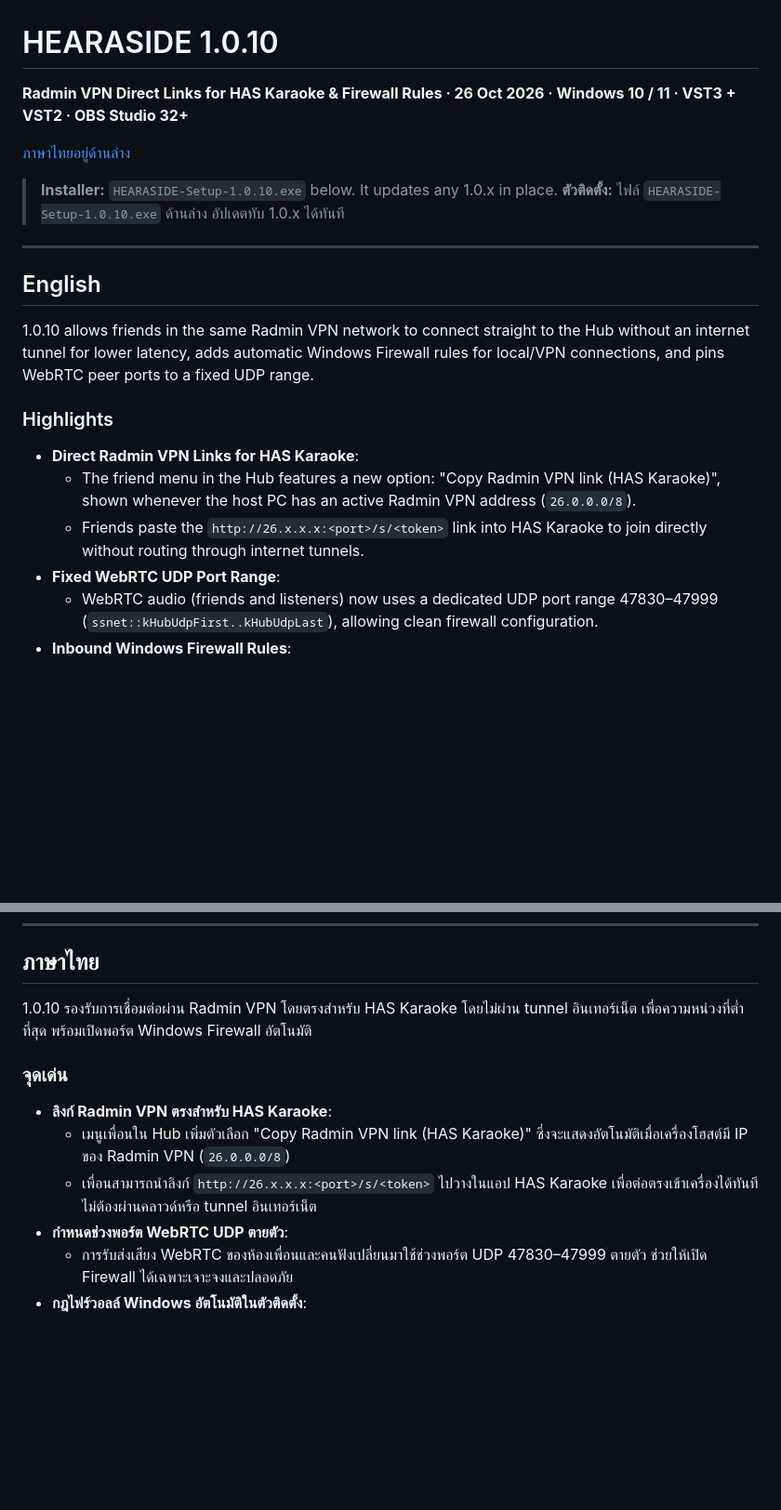
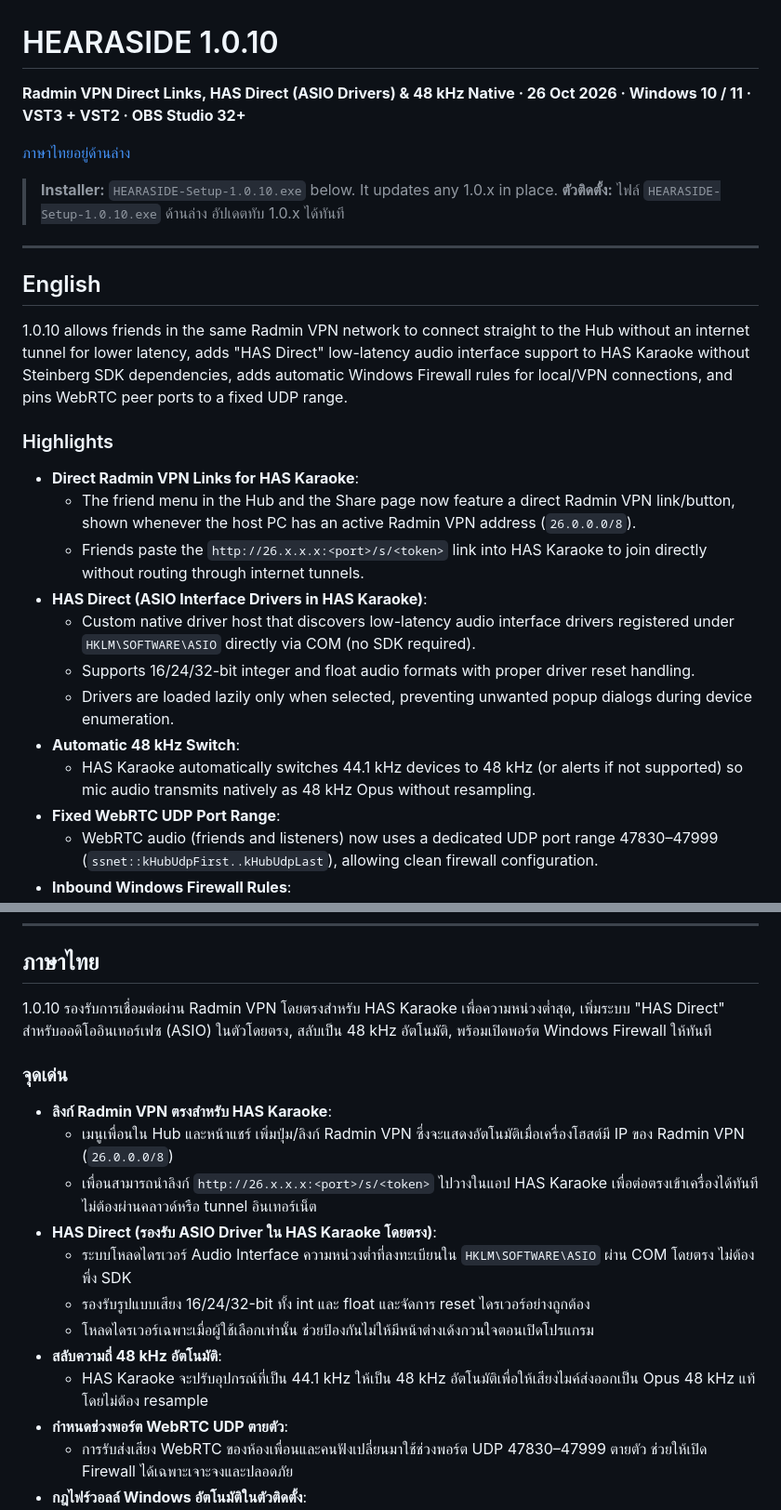
Before and after one commit to ArmZOfficial/hearaside, a Markdown page: docs/releases/v1.0.10.md, 2 parts joined by grey strips. Shown at 93% size. Rendered like a GitHub page; blank space fills up the shorter version.

Commit message:
docs: update v1.0.10 release notes for HAS Direct

```diff
--- a/docs/releases/v1.0.10.md
+++ b/docs/releases/v1.0.10.md
@@ -1,6 +1,6 @@
 # HEARASIDE 1.0.10
 
-**Radmin VPN Direct Links for HAS Karaoke & Firewall Rules · 26 Oct 2026 · Windows 10 / 11 · VST3 + VST2 · OBS Studio 32+**
+**Radmin VPN Direct Links, HAS Direct (ASIO Drivers) & 48 kHz Native · 26 Oct 2026 · Windows 10 / 11 · VST3 + VST2 · OBS Studio 32+**
 
 [ภาษาไทยอยู่ด้านล่าง](#ภาษาไทย)
 
@@ -11,13 +11,19 @@
 
 ## English
 
-1.0.10 allows friends in the same Radmin VPN network to connect straight to the Hub without an internet tunnel for lower latency, adds automatic Windows Firewall rules for local/VPN connections, and pins WebRTC peer ports to a fixed UDP range.
+1.0.10 allows friends in the same Radmin VPN network to connect straight to the Hub without an internet tunnel for lower latency, adds "HAS Direct" low-latency audio interface support to HAS Karaoke without Steinberg SDK dependencies, adds automatic Windows Firewall rules for local/VPN connections, and pins WebRTC peer ports to a fixed UDP range.
 
 ### Highlights
 
 - **Direct Radmin VPN Links for HAS Karaoke**:
-  - The friend menu in the Hub features a new option: "Copy Radmin VPN link (HAS Karaoke)", shown whenever the host PC has an active Radmin VPN address (`26.0.0.0/8`).
+  - The friend menu in the Hub and the Share page now feature a direct Radmin VPN link/button, shown whenever the host PC has an active Radmin VPN address (`26.0.0.0/8`).
   - Friends paste the `http://26.x.x.x:<port>/s/<token>` link into HAS Karaoke to join directly without routing through internet tunnels.
+- **HAS Direct (ASIO Interface Drivers in HAS Karaoke)**:
+  - Custom native driver host that discovers low-latency audio interface drivers registered under `HKLM\SOFTWARE\ASIO` directly via COM (no SDK required).
+  - Supports 16/24/32-bit integer and float audio formats with proper driver reset handling.
+  - Drivers are loaded lazily only when selected, preventing unwanted popup dialogs during device enumeration.
+- **Automatic 48 kHz Switch**:
+  - HAS Karaoke automatically switches 44.1 kHz devices to 48 kHz (or alerts if not supported) so mic audio transmits natively as 48 kHz Opus without resampling.
 - **Fixed WebRTC UDP Port Range**:
   - WebRTC audio (friends and listeners) now uses a dedicated UDP port range 47830–47999 (`ssnet::kHubUdpFirst..kHubUdpLast`), allowing clean firewall configuration.
 - **Inbound Windows Firewall Rules**:
@@ -37,13 +43,19 @@
 
 ## ภาษาไทย
 
-1.0.10 รองรับการเชื่อมต่อผ่าน Radmin VPN โดยตรงสำหรับ HAS Karaoke โดยไม่ผ่าน tunnel อินเทอร์เน็ต เพื่อความหน่วงที่ต่ำที่สุด พร้อมเปิดพอร์ต Windows Firewall อัตโนมัติ
+1.0.10 รองรับการเชื่อมต่อผ่าน Radmin VPN โดยตรงสำหรับ HAS Karaoke เพื่อความหน่วงต่ำสุด, เพิ่มระบบ "HAS Direct" สำหรับออดิโออินเทอร์เฟซ (ASIO) ในตัวโดยตรง, สลับเป็น 48 kHz อัตโนมัติ, พร้อมเปิดพอร์ต Windows Firewall ให้ทันที
 
 ### จุดเด่น
 
 - **ลิงก์ Radmin VPN ตรงสำหรับ HAS Karaoke**:
-  - เมนูเพื่อนใน Hub เพิ่มตัวเลือก "Copy Radmin VPN link (HAS Karaoke)" ซึ่งจะแสดงอัตโนมัติเมื่อเครื่องโฮสต์มี IP ของ Radmin VPN (`26.0.0.0/8`)
+  - เมนูเพื่อนใน Hub และหน้าแชร์ เพิ่มปุ่ม/ลิงก์ Radmin VPN ซึ่งจะแสดงอัตโนมัติเมื่อเครื่องโฮสต์มี IP ของ Radmin VPN (`26.0.0.0/8`)
   - เพื่อนสามารถนำลิงก์ `http://26.x.x.x:<port>/s/<token>` ไปวางในแอป HAS Karaoke เพื่อต่อตรงเข้าเครื่องได้ทันที ไม่ต้องผ่านคลาวด์หรือ tunnel อินเทอร์เน็ต
+- **HAS Direct (รองรับ ASIO Driver ใน HAS Karaoke โดยตรง)**:
+  - ระบบโหลดไดรเวอร์ Audio Interface ความหน่วงต่ำที่ลงทะเบียนใน `HKLM\SOFTWARE\ASIO` ผ่าน COM โดยตรง ไม่ต้องพึ่ง SDK
+  - รองรับรูปแบบเสียง 16/24/32-bit ทั้ง int และ float และจัดการ reset ไดรเวอร์อย่างถูกต้อง
+  - โหลดไดรเวอร์เฉพาะเมื่อผู้ใช้เลือกเท่านั้น ช่วยป้องกันไม่ให้มีหน้าต่างเด้งกวนใจตอนเปิดโปรแกรม
+- **สลับความถี่ 48 kHz อัตโนมัติ**:
+  - HAS Karaoke จะปรับอุปกรณ์ที่เป็น 44.1 kHz ให้เป็น 48 kHz อัตโนมัติเพื่อให้เสียงไมค์ส่งออกเป็น Opus 48 kHz แท้โดยไม่ต้อง resample
 - **กำหนดช่วงพอร์ต WebRTC UDP ตายตัว**:
   - การรับส่งเสียง WebRTC ของห้องเพื่อนและคนฟังเปลี่ยนมาใช้ช่วงพอร์ต UDP 47830–47999 ตายตัว ช่วยให้เปิด Firewall ได้เฉพาะเจาะจงและปลอดภัย
 - **กฎไฟร์วอลล์ Windows อัตโนมัติในตัวติดตั้ง**:
```
